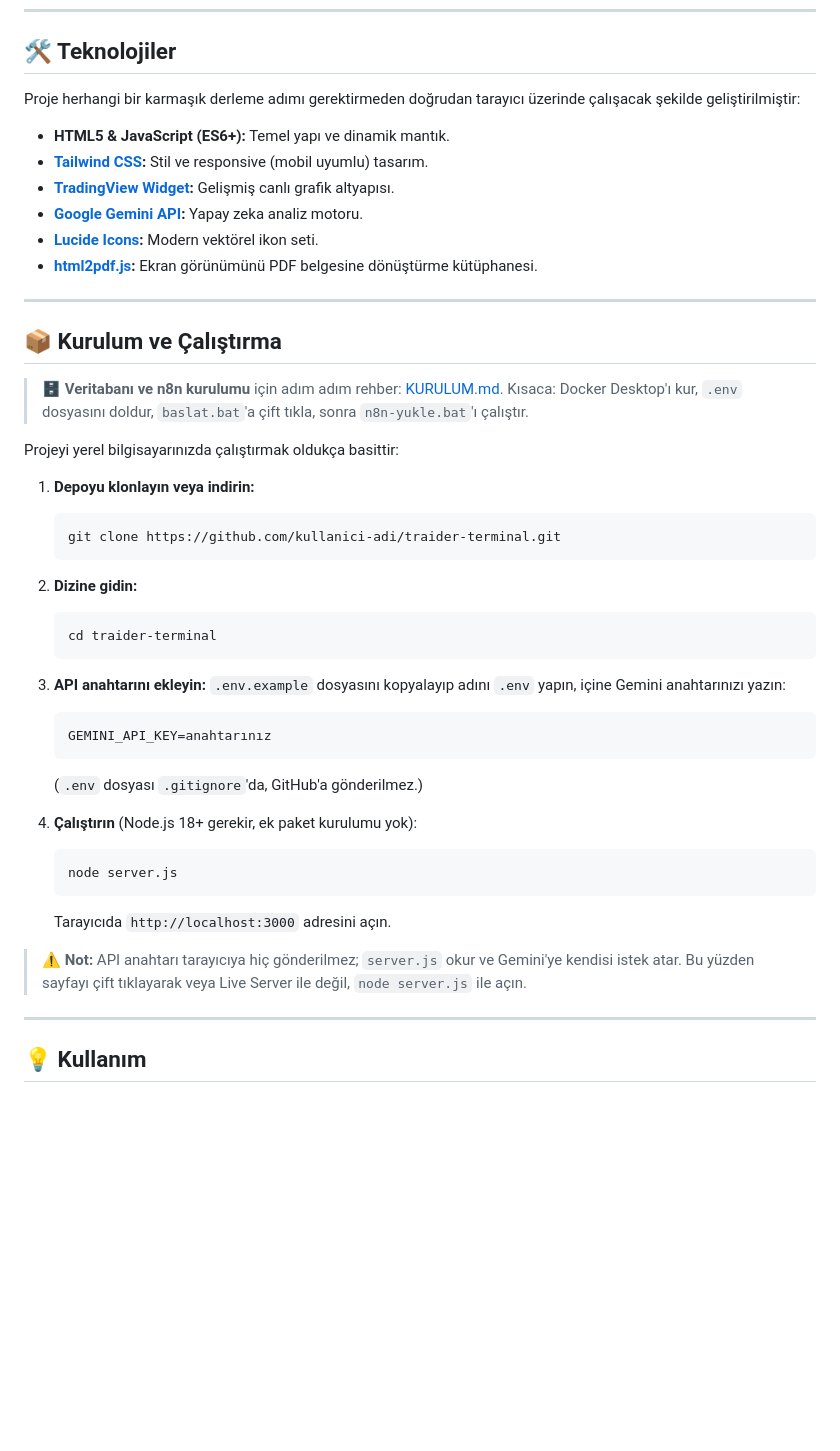
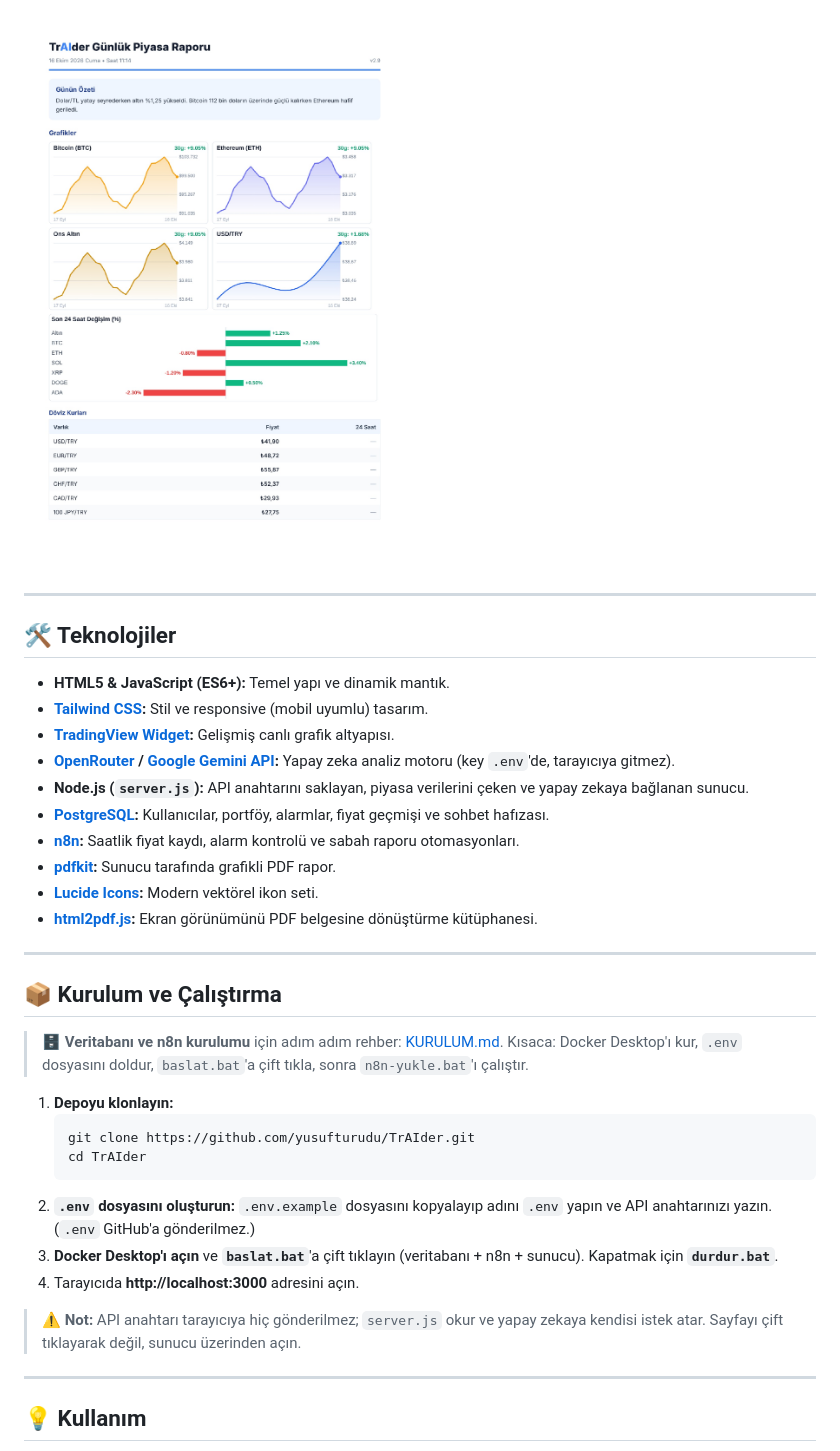
Before and after one commit to yusufturudu/TrAIder, a Markdown page: README.md, the part around the change printed below. GitHub-like rendering; pictures changed too: docs/screenshots/pdf-rapor.png (added); blank space fills up the shorter version.

Commit message:
README'ye ekran görüntüleri eklendi

````diff
--- a/README.md
+++ b/README.md
@@ -25,11 +57,17 @@ Tr**AI**der Terminal; finansal piyasalardaki karmaşık verileri, yapay zeka ve
+<img src="docs/screenshots/pdf-rapor.png" alt="PDF Rapor" width="520">
+
+---
+
 ## 🛠️ Teknolojiler
-
-Proje herhangi bir karmaşık derleme adımı gerektirmeden doğrudan tarayıcı üzerinde çalışacak şekilde geliştirilmiştir:
 
 * **HTML5 & JavaScript (ES6+):** Temel yapı ve dinamik mantık.
 * **[Tailwind CSS](https://tailwindcss.com/):** Stil ve responsive (mobil uyumlu) tasarım.
 * **[TradingView Widget](https://www.tradingview.com/):** Gelişmiş canlı grafik altyapısı.
-* **[Google Gemini API](https://ai.google.dev/):** Yapay zeka analiz motoru.
+* **[OpenRouter](https://openrouter.ai/) / [Google Gemini API](https://ai.google.dev/):** Yapay zeka analiz motoru (key `.env`'de, tarayıcıya gitmez).
+* **Node.js (`server.js`):** API anahtarını saklayan, piyasa verilerini çeken ve yapay zekaya bağlanan sunucu.
+* **[PostgreSQL](https://www.postgresql.org/):** Kullanıcılar, portföy, alarmlar, fiyat geçmişi ve sohbet hafızası.
+* **[n8n](https://n8n.io/):** Saatlik fiyat kaydı, alarm kontrolü ve sabah raporu otomasyonları.
+* **[pdfkit](https://pdfkit.org/):** Sunucu tarafında grafikli PDF rapor.
 * **[Lucide Icons](https://lucide.dev/):** Modern vektörel ikon seti.
 * **[html2pdf.js](https://ereyes.github.io/html2pdf.js/):** Ekran görünümünü PDF belgesine dönüştürme kütüphanesi.
 
@@ -40,32 +78,16 @@ Proje herhangi bir karmaşık derleme adımı gerektirmeden doğrudan tarayıcı
 > 🗄️ **Veritabanı ve n8n kurulumu** için adım adım rehber: [KURULUM.md](KURULUM.md). Kısaca: Docker Desktop'ı kur, `.env` dosyasını doldur, `baslat.bat`'a çift tıkla, sonra `n8n-yukle.bat`'ı çalıştır.
 
 
-Projeyi yerel bilgisayarınızda çalıştırmak oldukça basittir:
+1. **Depoyu klonlayın:**
+   ```bash
+   git clone https://github.com/yusufturudu/TrAIder.git
+   cd TrAIder
+   ```
+2. **`.env` dosyasını oluşturun:** `.env.example` dosyasını kopyalayıp adını `.env` yapın ve API anahtarınızı yazın. (`.env` GitHub'a gönderilmez.)
+3. **Docker Desktop'ı açın** ve **`baslat.bat`**'a çift tıklayın (veritabanı + n8n + sunucu). Kapatmak için **`durdur.bat`**.
+4. Tarayıcıda **http://localhost:3000** adresini açın.
 
-1. **Depoyu klonlayın veya indirin:**
-   ```bash
-   git clone https://github.com/kullanici-adi/traider-terminal.git
-   ```
-
-2. **Dizine gidin:**
-   ```bash
-   cd traider-terminal
-   ```
-
-3. **API anahtarını ekleyin:**
-   `.env.example` dosyasını kopyalayıp adını `.env` yapın, içine Gemini anahtarınızı yazın:
-   ```
-   GEMINI_API_KEY=anahtarınız
-   ```
-   (`.env` dosyası `.gitignore`'da, GitHub'a gönderilmez.)
-
-4. **Çalıştırın** (Node.js 18+ gerekir, ek paket kurulumu yok):
-   ```bash
-   node server.js
-   ```
-   Tarayıcıda `http://localhost:3000` adresini açın.
-
-> ⚠️ **Not:** API anahtarı tarayıcıya hiç gönderilmez; `server.js` okur ve Gemini'ye kendisi istek atar. Bu yüzden sayfayı çift tıklayarak veya Live Server ile değil, `node server.js` ile açın.
+> ⚠️ **Not:** API anahtarı tarayıcıya hiç gönderilmez; `server.js` okur ve yapay zekaya kendisi istek atar. Sayfayı çift tıklayarak değil, sunucu üzerinden açın.
 
 ---
 
````
Also changed, not shown: other parts of README.md (+33 -1 lines), docs/screenshots/cevirici.png (added), docs/screenshots/haberler.png (added), docs/screenshots/portfoy.png (added), docs/screenshots/teknik-analiz.png (added), docs/screenshots/terminal-asistan.png (added).
